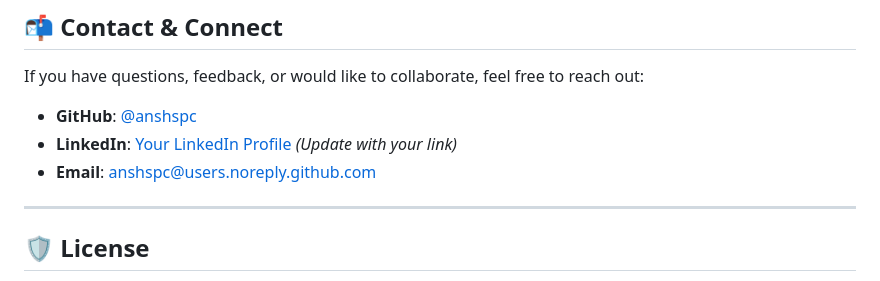
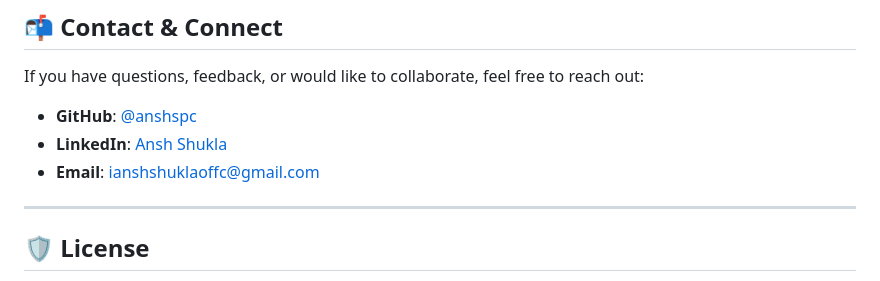
Before and after one commit to anshspc/Rockfall-Predictor, a Markdown page: README.md, the part around the change. Rendered like a GitHub page.

Commit message:
Update contact card with official LinkedIn profile and email address

```diff
--- a/README.md
+++ b/README.md
@@ -119,8 +119,8 @@ The training pipeline automatically tests several classifiers. On the benchmark
 If you have questions, feedback, or would like to collaborate, feel free to reach out:
 
 * **GitHub**: [@anshspc](https://github.com/anshspc)
-* **LinkedIn**: [Your LinkedIn Profile](https://linkedin.com/in/your-linkedin-username) *(Update with your link)*
-* **Email**: [anshspc@users.noreply.github.com](mailto:anshspc@users.noreply.github.com)
+* **LinkedIn**: [Ansh Shukla](https://www.linkedin.com/in/ansh-shukla-656a211b4/)
+* **Email**: [ianshshuklaoffc@gmail.com](mailto:ianshshuklaoffc@gmail.com)
 
 ---
 
```
